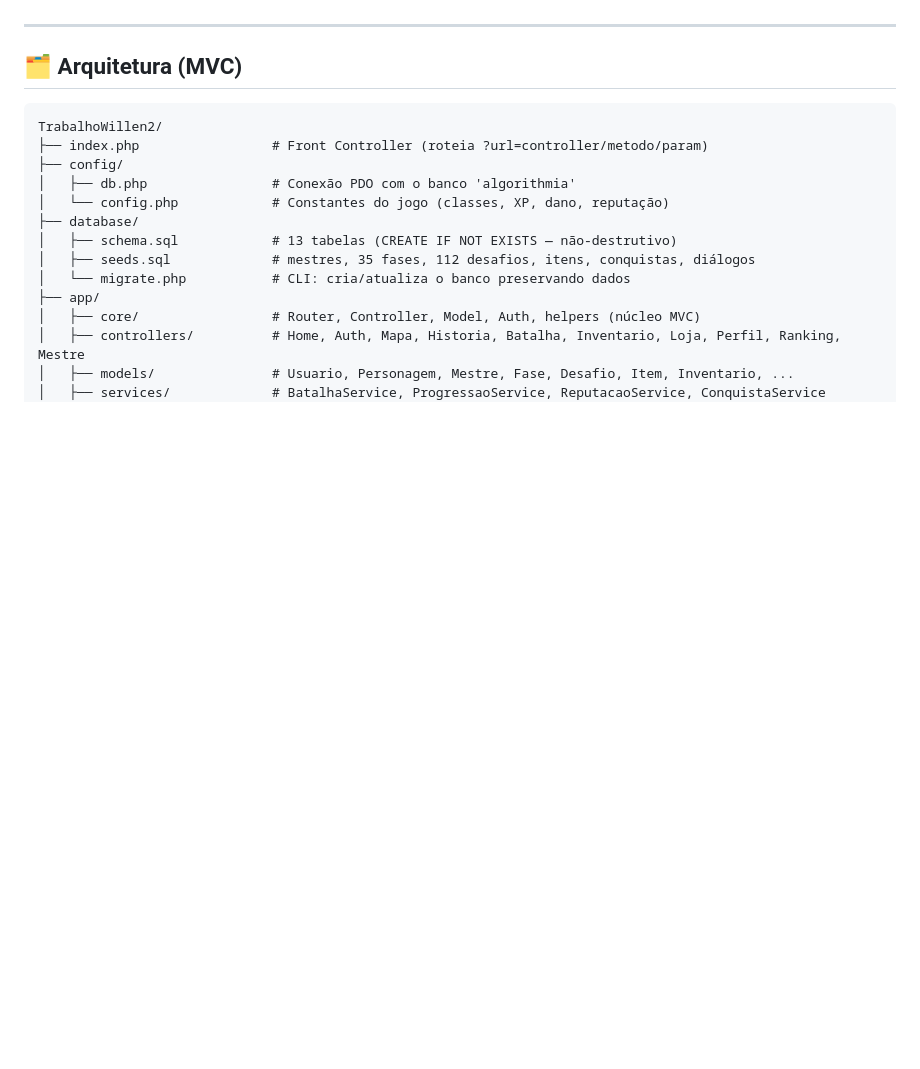
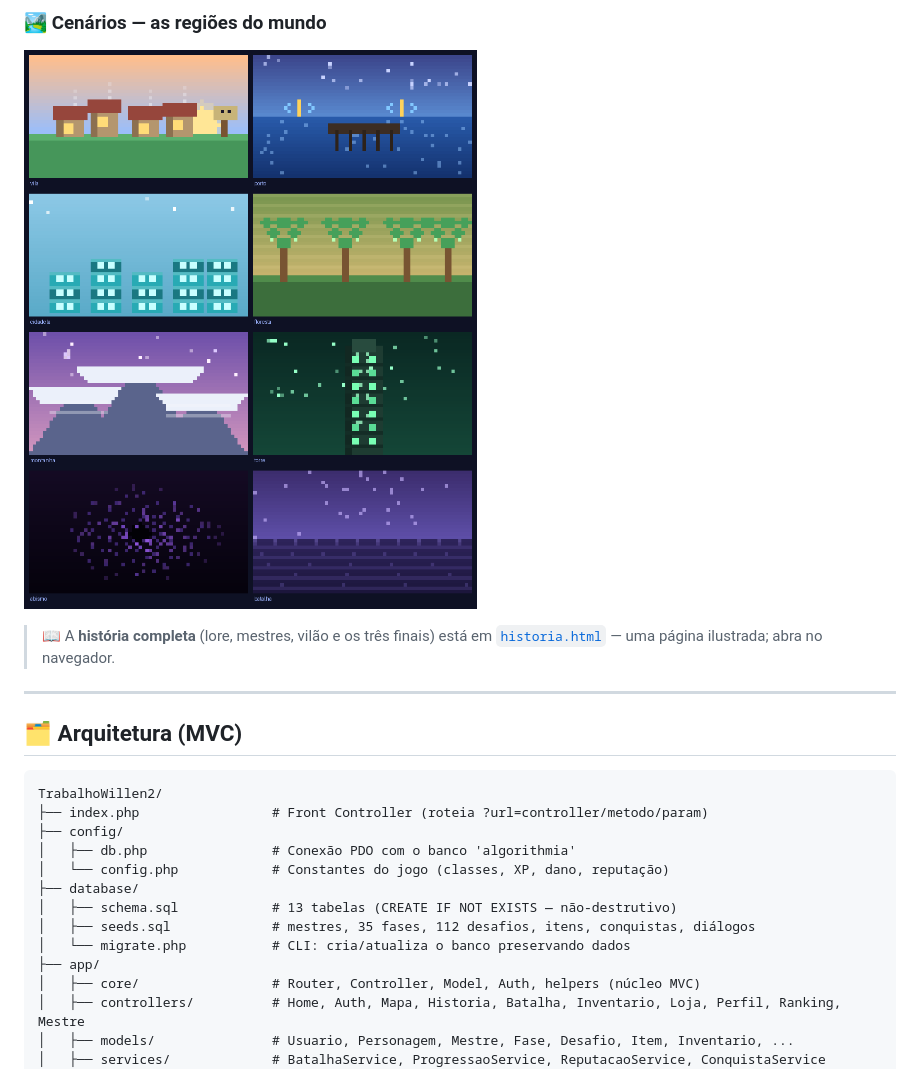
Before and after one commit to Ssnowzx/Algorithmia, a Markdown page: README.md, the part around one of its changes. GitHub-like rendering; pictures changed too: docs/galeria/cenarios.png (added); blank space fills up the shorter version.

Commit message:
docs: adiciona galeria de pixel art (personagens, inimigos, itens, cenarios) ao README
Co-Authored-By: Claude Opus 4.8 <noreply@anthropic.com>

```diff
--- a/README.md
+++ b/README.md
@@ -34,3 +50,8 @@ Cada uso do **Fragmento da IA Ancestral** (que acerta um desafio automaticamente
+### 🏞️ Cenários — as regiões do mundo
+![Cenários](docs/galeria/cenarios.png)
+
+> 📖 A **história completa** (lore, mestres, vilão e os três finais) está em
+> [`historia.html`](historia.html) — uma página ilustrada; abra no navegador.
 
 ---
 
```
Also changed, not shown: other parts of README.md (+16 -0 lines), docs/galeria/inimigos.png (added), docs/galeria/itens.png (added), docs/galeria/personagens.png (added).
